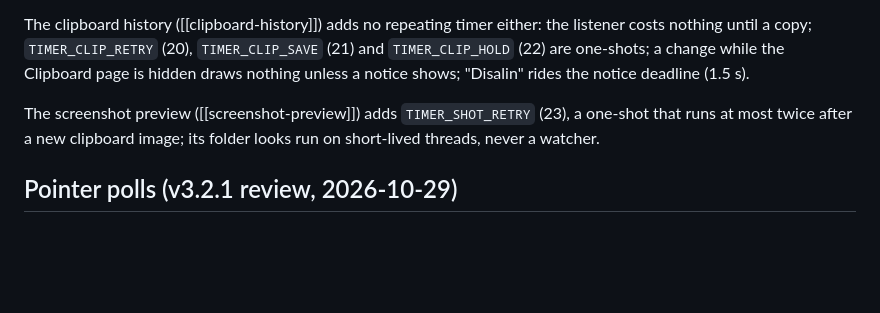
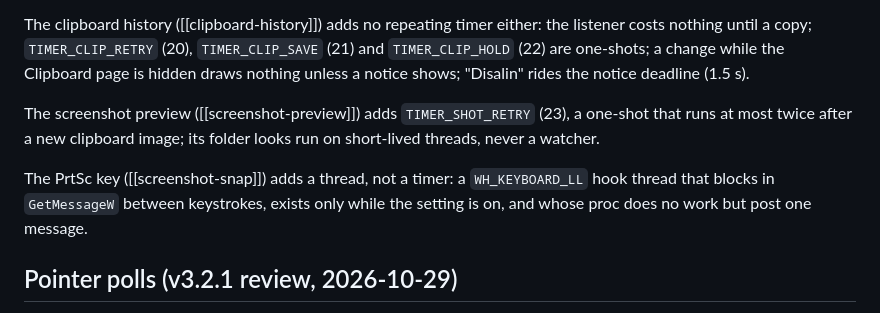
Before and after one commit to hartono0297/dynamic-island, a Markdown page: docs/memory/bata-idle-power-budget.md, the part around the change. Drawn GitHub-style; blank space fills up the shorter version.

Commit message:
docs(memory): PrtSc keyboard hook

```diff
--- a/docs/memory/bata-idle-power-budget.md
+++ b/docs/memory/bata-idle-power-budget.md
@@ -62,6 +62,11 @@ The screenshot preview ([[screenshot-preview]]) adds `TIMER_SHOT_RETRY`
 (23), a one-shot that runs at most twice after a new clipboard image; its
 folder looks run on short-lived threads, never a watcher.
 
+The PrtSc key ([[screenshot-snap]]) adds a thread, not a timer: a
+`WH_KEYBOARD_LL` hook thread that blocks in `GetMessageW` between keystrokes,
+exists only while the setting is on, and whose proc does no work but post one
+message.
+
 ## Pointer polls (v3.2.1 review, 2026-10-29)
 
 A measured review found ~78 main-thread wake-ups a second at idle (v3.1.0:
```
Also changed, not shown: docs/memory/index.md (+1 -1 lines), docs/memory/screenshot-snap.md (+60 -54 lines).
